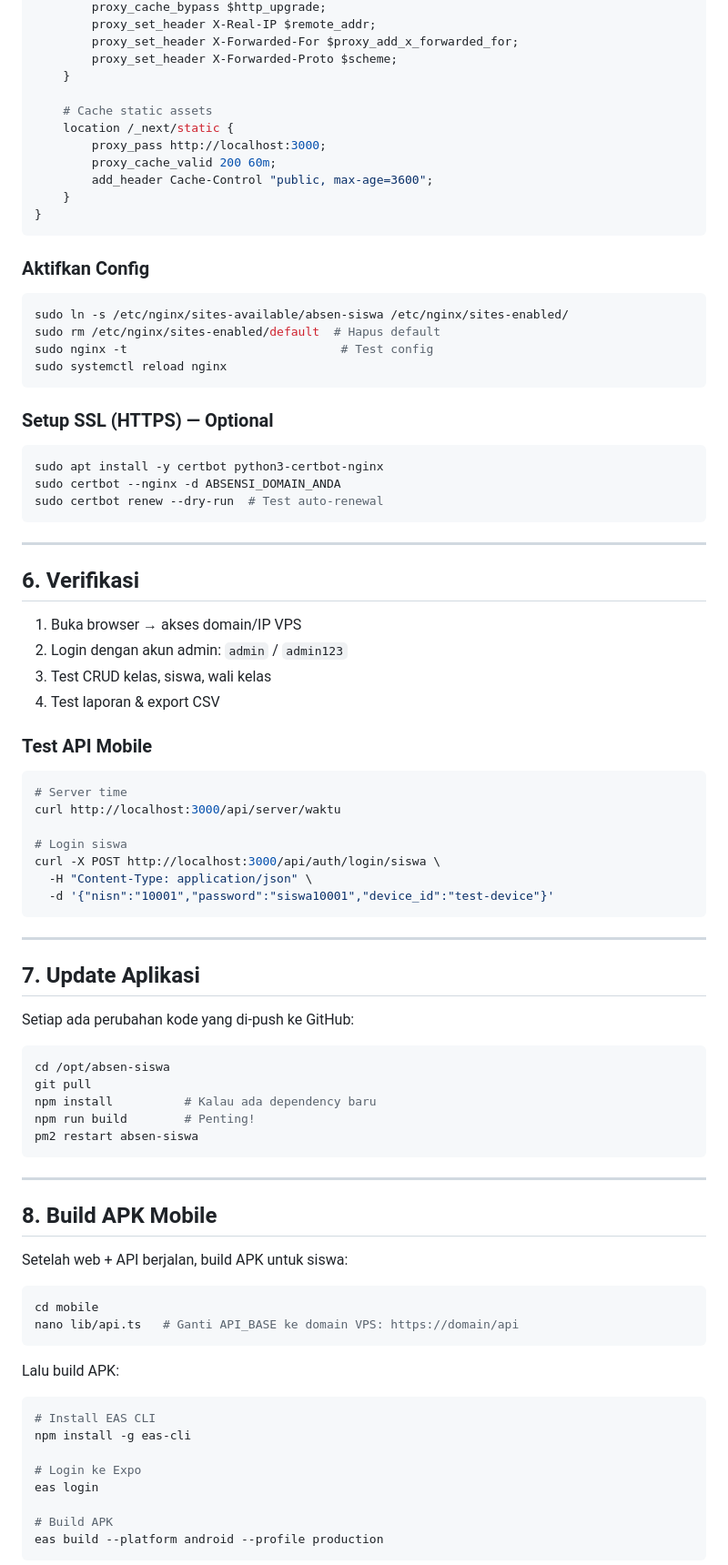
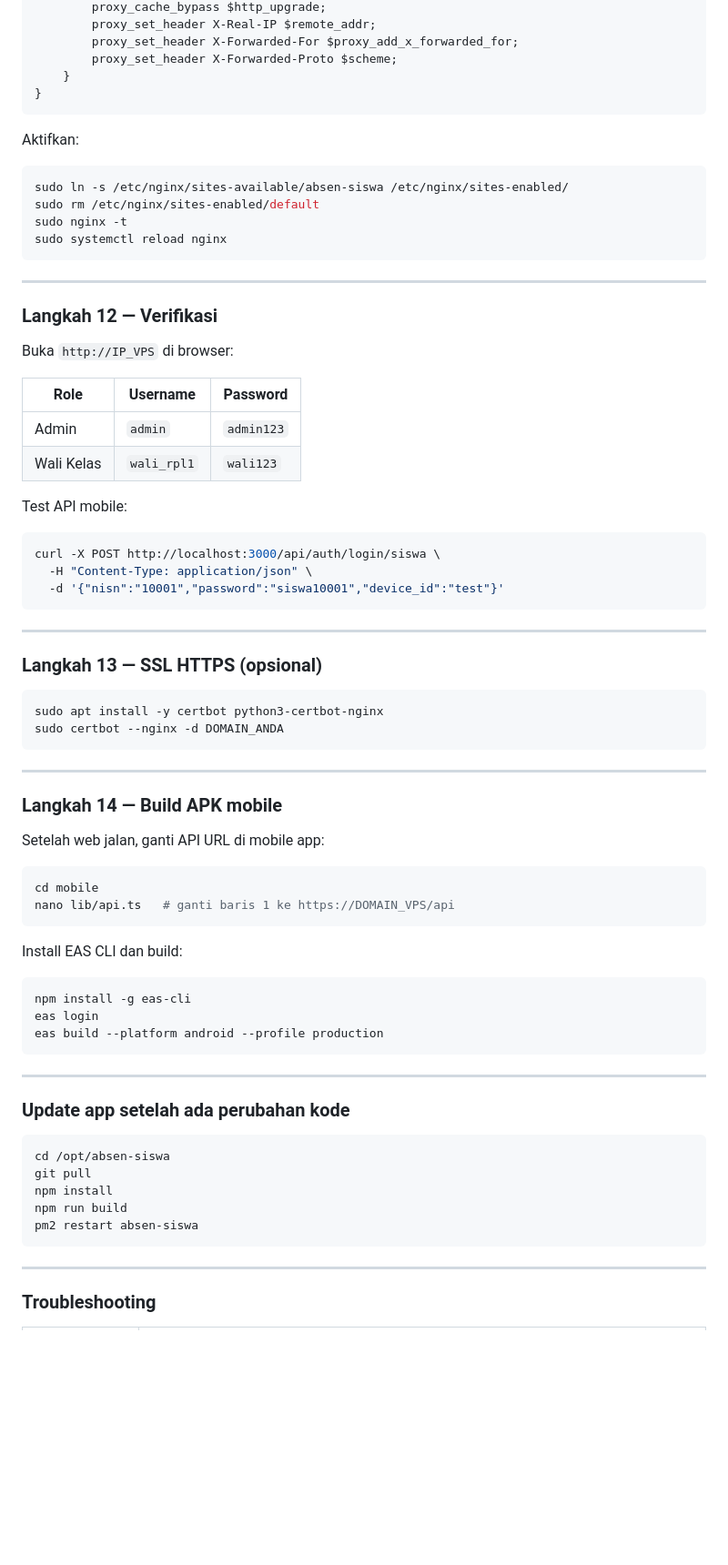
Before and after one commit to Tarilusiana/absen-siswa-smkn1-arahan, a Markdown page: deploymentToVPS.md, the part around one of its changes. Shown at 91% size. GitHub-like rendering; blank space fills up the shorter version.

Commit message:
rewrite deployment guide as numbered step-by-step

````diff
--- a/deploymentToVPS.md
+++ b/deploymentToVPS.md
@@ -197,89 +188,78 @@ server {
         proxy_set_header X-Forwarded-For $proxy_add_x_forwarded_for;
         proxy_set_header X-Forwarded-Proto $scheme;
     }
-
-    # Cache static assets
-    location /_next/static {
-        proxy_pass http://localhost:3000;
-        proxy_cache_valid 200 60m;
-        add_header Cache-Control "public, max-age=3600";
-    }
 }
 ```
 
-### Aktifkan Config
+Aktifkan:
 
 ```bash
 sudo ln -s /etc/nginx/sites-available/absen-siswa /etc/nginx/sites-enabled/
-sudo rm /etc/nginx/sites-enabled/default  # Hapus default
-sudo nginx -t                              # Test config
+sudo rm /etc/nginx/sites-enabled/default
+sudo nginx -t
 sudo systemctl reload nginx
-```
-
-### Setup SSL (HTTPS) — Optional
-
-```bash
-sudo apt install -y certbot python3-certbot-nginx
-sudo certbot --nginx -d ABSENSI_DOMAIN_ANDA
-sudo certbot renew --dry-run  # Test auto-renewal
 ```
 
 ---
 
-## 6. Verifikasi
+### Langkah 12 — Verifikasi
 
-1. Buka browser → akses domain/IP VPS
-2. Login dengan akun admin: `admin` / `admin123`
-3. Test CRUD kelas, siswa, wali kelas
-4. Test laporan & export CSV
+Buka `http://IP_VPS` di browser:
 
-### Test API Mobile
+| Role | Username | Password |
+|---|---|---|
+| Admin | `admin` | `admin123` |
+| Wali Kelas | `wali_rpl1` | `wali123` |
+
+Test API mobile:
 
 ```bash
-# Server time
-curl http://localhost:3000/api/server/waktu
-
-# Login siswa
 curl -X POST http://localhost:3000/api/auth/login/siswa \
   -H "Content-Type: application/json" \
-  -d '{"nisn":"10001","password":"siswa10001","device_id":"test-device"}'
+  -d '{"nisn":"10001","password":"siswa10001","device_id":"test"}'
 ```
 
 ---
 
-## 7. Update Aplikasi
+### Langkah 13 — SSL HTTPS (opsional)
 
-Setiap ada perubahan kode yang di-push ke GitHub:
+```bash
+sudo apt install -y certbot python3-certbot-nginx
+sudo certbot --nginx -d DOMAIN_ANDA
+```
+
+---
+
+### Langkah 14 — Build APK mobile
+
+Setelah web jalan, ganti API URL di mobile app:
+
+```bash
+cd mobile
+nano lib/api.ts   # ganti baris 1 ke https://DOMAIN_VPS/api
+```
+
+Install EAS CLI dan build:
+
+```bash
+npm install -g eas-cli
+eas login
+eas build --platform android --profile production
+```
+
+---
+
+### Update app setelah ada perubahan kode
 
 ```bash
 cd /opt/absen-siswa
 git pull
-npm install          # Kalau ada dependency baru
-npm run build        # Penting!
+npm install
+npm run build
 pm2 restart absen-siswa
 ```
 
 ---
 
-## 8. Build APK Mobile
+### Troubleshooting
 
-Setelah web + API berjalan, build APK untuk siswa:
-
-```bash
-cd mobile
-nano lib/api.ts   # Ganti API_BASE ke domain VPS: https://domain/api
-```
-
-Lalu build APK:
-
-```bash
-# Install EAS CLI
-npm install -g eas-cli
-
-# Login ke Expo
-eas login
-
-# Build APK
-eas build --platform android --profile production
-```
-
````
Also changed, not shown: other parts of deploymentToVPS.md (+92 -135 lines).
